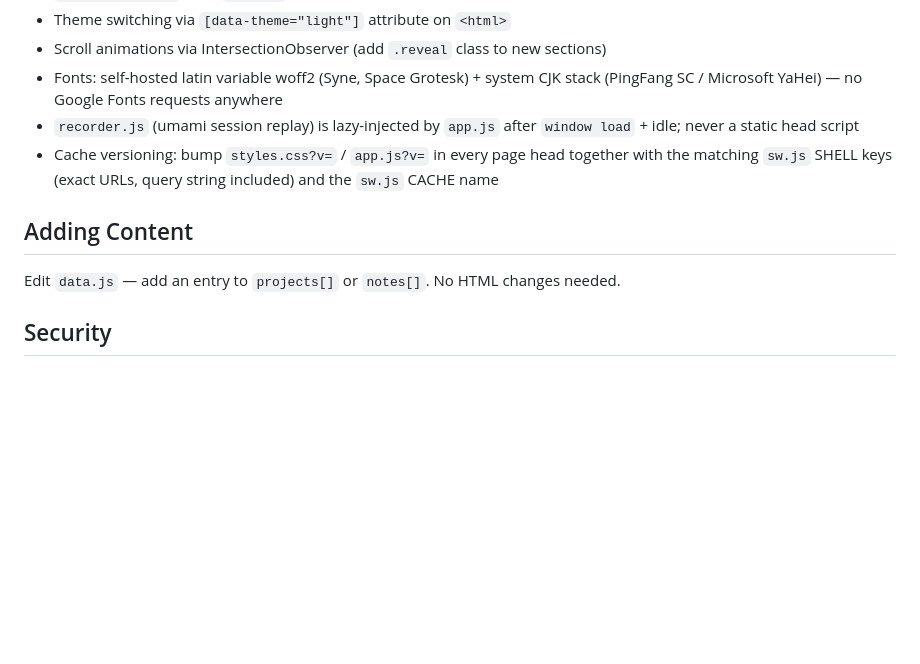
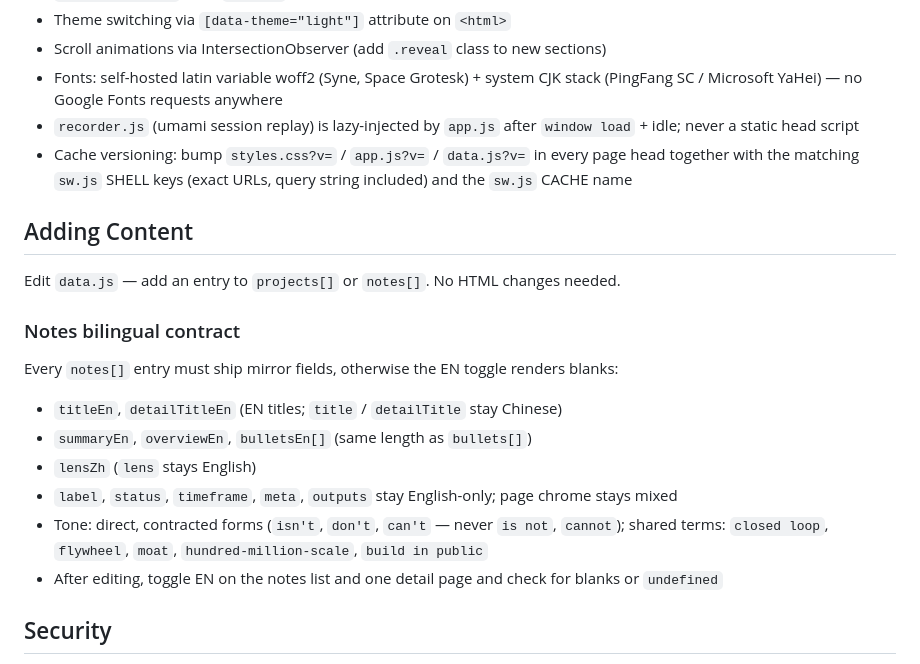
Before and after one commit to JameryW/MySite, a Markdown page: AGENTS.md, the part around the change. Drawn GitHub-style; blank space fills up the shorter version.

Commit message:
docs: capture notes bilingual contract and data.js cache versioning

```diff
--- a/AGENTS.md
+++ b/AGENTS.md
@@ -44,11 +44,21 @@ Root config: `package.json`, `CLAUDE.md`, `.editorconfig`, `.gitignore`
 - Scroll animations via IntersectionObserver (add `.reveal` class to new sections)
 - Fonts: self-hosted latin variable woff2 (Syne, Space Grotesk) + system CJK stack (PingFang SC / Microsoft YaHei) — no Google Fonts requests anywhere
 - `recorder.js` (umami session replay) is lazy-injected by `app.js` after `window load` + idle; never a static head script
-- Cache versioning: bump `styles.css?v=` / `app.js?v=` in every page head together with the matching `sw.js` SHELL keys (exact URLs, query string included) and the `sw.js` CACHE name
+- Cache versioning: bump `styles.css?v=` / `app.js?v=` / `data.js?v=` in every page head together with the matching `sw.js` SHELL keys (exact URLs, query string included) and the `sw.js` CACHE name
 
 ## Adding Content
 
 Edit `data.js` — add an entry to `projects[]` or `notes[]`. No HTML changes needed.
+
+### Notes bilingual contract
+
+Every `notes[]` entry must ship mirror fields, otherwise the EN toggle renders blanks:
+- `titleEn`, `detailTitleEn` (EN titles; `title` / `detailTitle` stay Chinese)
+- `summaryEn`, `overviewEn`, `bulletsEn[]` (same length as `bullets[]`)
+- `lensZh` (`lens` stays English)
+- `label`, `status`, `timeframe`, `meta`, `outputs` stay English-only; page chrome stays mixed
+- Tone: direct, contracted forms (`isn't`, `don't`, `can't` — never `is not`, `cannot`); shared terms: `closed loop`, `flywheel`, `moat`, `hundred-million-scale`, `build in public`
+- After editing, toggle EN on the notes list and one detail page and check for blanks or `undefined`
 
 ## Security
 
```
Also changed, not shown: CLAUDE.md (+1 -1 lines).
